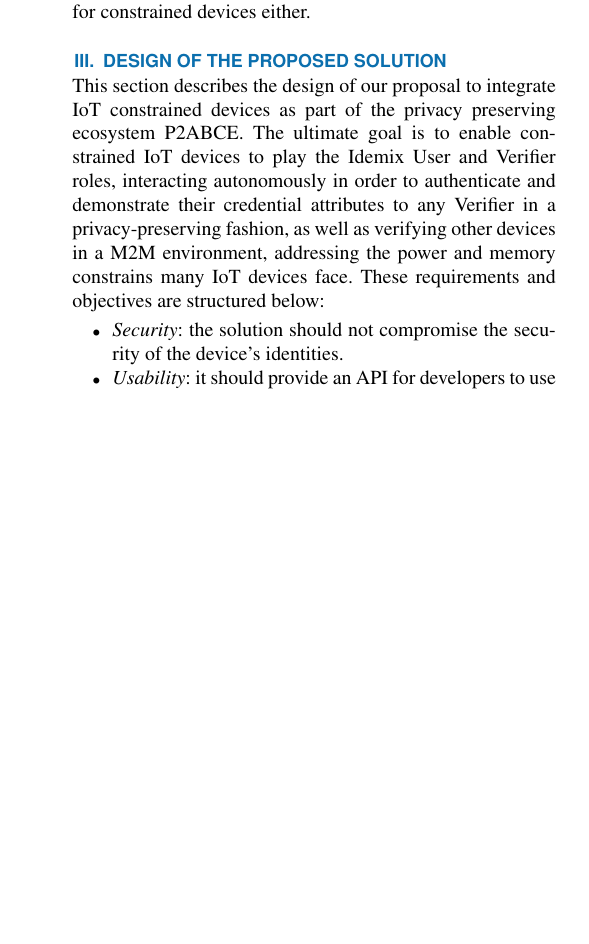
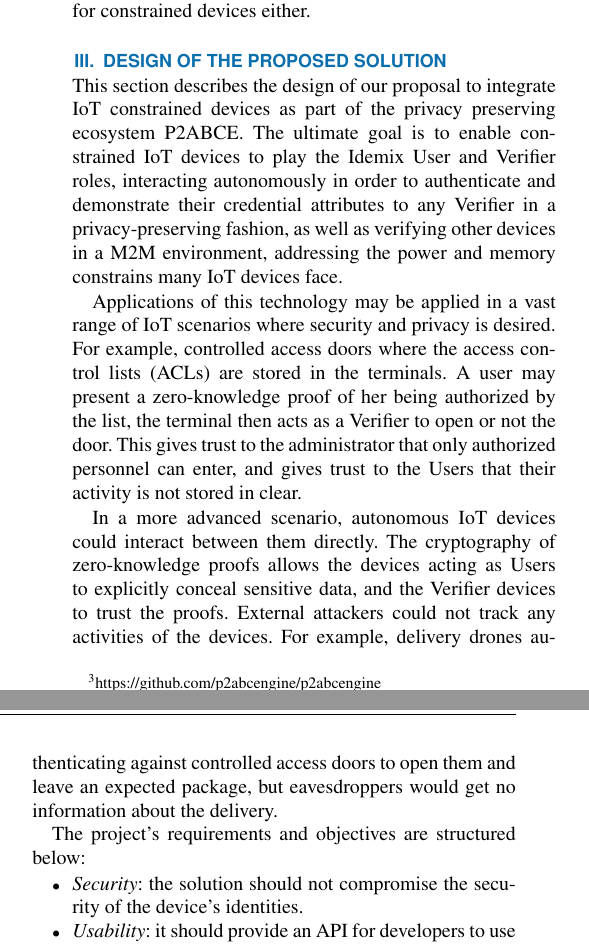
Before and after one commit to jlcs-es/JCR-IoT-P2ABCE, a LaTeX paper (ACCESS/access.tex, which reads ACCESS/content/design.tex): part of one column of page 3 of 11 before the commit and two parts of the columns of page 3 of 11 after it, the two joined at a grey line, cut so that both start at the same text, the shorter picture padded with empty space. The pictures show the PDF file ACCESS/access.pdf that the author committed with the source.

Commit message:
casos de uso

```diff
--- a/ACCESS/content/design.tex
+++ b/ACCESS/content/design.tex
@@ -1,11 +1,13 @@
 
 \section{Design of the proposed solution}\label{ch:design}
 
-This section describes the design of our proposal to integrate IoT constrained devices as part of the privacy preserving ecosystem P2ABCE. The ultimate goal is to enable constrained IoT devices to play the Idemix User and Verifier roles, interacting autonomously in order to authenticate and demonstrate their credential attributes to any Verifier in a privacy-preserving fashion, as well as verifying other devices in a M2M environment, addressing the power and memory constrains many IoT devices face. These requirements and objectives are structured below:
+This section describes the design of our proposal to integrate IoT constrained devices as part of the privacy preserving ecosystem P2ABCE. The ultimate goal is to enable constrained IoT devices to play the Idemix User and Verifier roles, interacting autonomously in order to authenticate and demonstrate their credential attributes to any Verifier in a privacy-preserving fashion, as well as verifying other devices in a M2M environment, addressing the power and memory constrains many IoT devices face.
 
-%When designing a privacy preserving solution for IoT, we must aim for a series of objectives that guarantee its integrity and usability. Our requirements are:
+Applications of this technology may be applied in a vast range of IoT scenarios where security and privacy is desired. For example, controlled access doors where the access control lists (ACLs) are stored in the terminals. A user may present a zero-knowledge proof of her being authorized by the list, the terminal then acts as a Verifier to open or not the door. This gives trust to the administrator that only authorized personnel can enter, and gives trust to the Users that their activity is not stored in clear.
 
-%\textbf{Solution requirements and objectives}
+In a more advanced scenario, autonomous IoT devices could interact between them directly. The cryptography of zero-knowledge proofs allows the devices acting as Users to explicitly conceal sensitive data, and the Verifier devices to trust the proofs. External attackers could not track any activities of the devices. For example, delivery drones authenticating against controlled access doors to open them and leave an expected package, but eavesdroppers would get no information about the delivery.
+
+The project's requirements and objectives are structured below:
 
 \begin{itemize}
 	\item \textit{Security}: the solution should not compromise the security of the device's identities.
```
Also changed, not shown: content/design.tex (+3 -1 lines), ACCESS/access.pdf, bare_jrnl.pdf.
